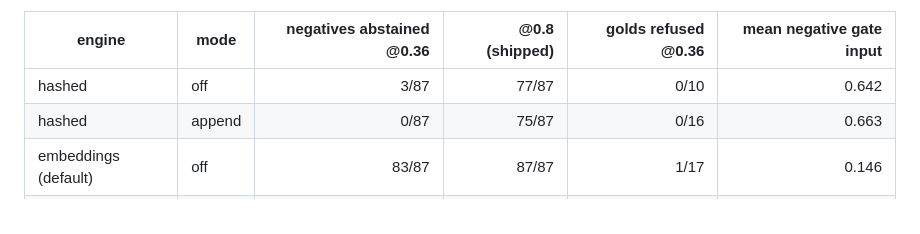
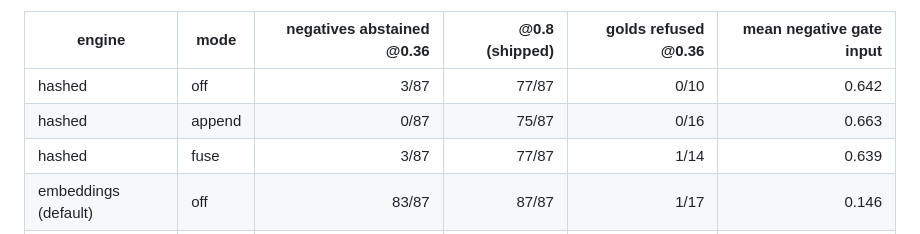
Before and after one commit to 1solomonwakhungu/action-hub, a Markdown page: stress/README.md, the part around one of its changes. Rendered like a GitHub page.

Commit message:
docs(stress): add hashed fuse abstention row, rewrap leakage paragraph
Final review nits (docs only):
- Abstention table: add hashed fuse (3/87 negatives abstained at 0.36,
  77/87 at 0.8, refuses 1/14 goal-only golds at 0.36 vs 0/10 off, mean
  negative gate input .639), per reviewer-2.
- Rewrap the over-wide line in the leakage-control paragraph, per
  reviewer-1.

Co-Authored-By: Claude Opus 5.5 <noreply@anthropic.com>

```diff
--- a/stress/README.md
+++ b/stress/README.md
@@ -193,6 +193,7 @@ Abstention side effect, on the 87 no-match negatives (15 realistic + 72 in
 |---|---|---:|---:|---:|---:|
 | hashed | off | 3/87 | 77/87 | 0/10 | 0.642 |
 | hashed | append | 0/87 | 75/87 | 0/16 | 0.663 |
+| hashed | fuse | 3/87 | 77/87 | 1/14 | 0.639 |
 | embeddings (default) | off | 83/87 | 87/87 | 1/17 | 0.146 |
 | embeddings (default) | append | 83/87 | 87/87 | 1/17 | 0.149 |
 | embeddings (default) | fuse | 83/87 | 87/87 | 1/17 | 0.146 |
```
Also changed, not shown: other parts of stress/README.md (+7 -7 lines).
